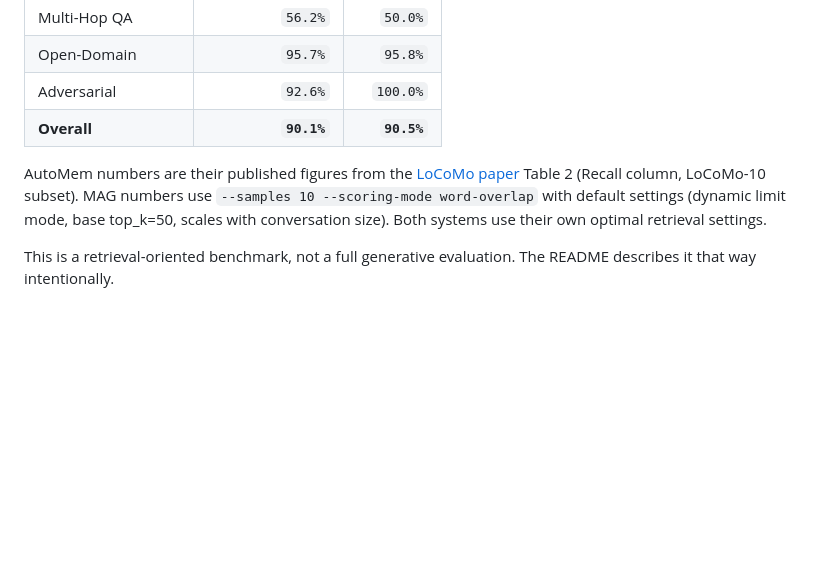
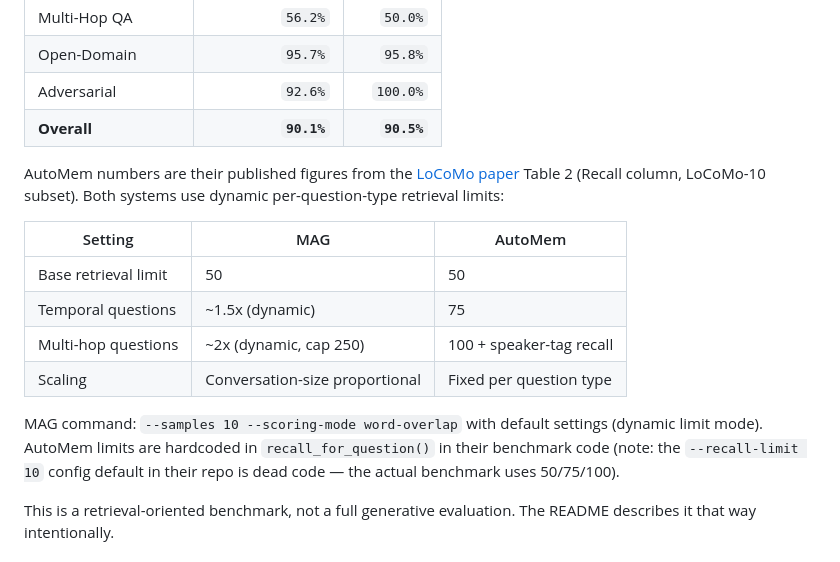
Before and after one commit to George-RD/mag, a Markdown page: docs/benchmarks/methodology.md, the part around the change. Drawn GitHub-style; blank space fills up the shorter version.

Commit message:
docs(methodology): add AutoMem retrieval settings context

```diff
--- a/docs/benchmarks/methodology.md
+++ b/docs/benchmarks/methodology.md
@@ -140,7 +140,16 @@ Overall Substring: `39.8%` | Overall Evidence Recall: `92.0%`
 | Adversarial | `92.6%` | `100.0%` |
 | **Overall** | **`90.1%`** | **`90.5%`** |
 
-AutoMem numbers are their published figures from the [LoCoMo paper](https://arxiv.org/abs/2402.18180) Table 2 (Recall column, LoCoMo-10 subset). MAG numbers use `--samples 10 --scoring-mode word-overlap` with default settings (dynamic limit mode, base top_k=50, scales with conversation size). Both systems use their own optimal retrieval settings.
+AutoMem numbers are their published figures from the [LoCoMo paper](https://arxiv.org/abs/2402.18180) Table 2 (Recall column, LoCoMo-10 subset). Both systems use dynamic per-question-type retrieval limits:
+
+| Setting | MAG | AutoMem |
+|---------|-----|---------|
+| Base retrieval limit | 50 | 50 |
+| Temporal questions | ~1.5x (dynamic) | 75 |
+| Multi-hop questions | ~2x (dynamic, cap 250) | 100 + speaker-tag recall |
+| Scaling | Conversation-size proportional | Fixed per question type |
+
+MAG command: `--samples 10 --scoring-mode word-overlap` with default settings (dynamic limit mode). AutoMem limits are hardcoded in `recall_for_question()` in their benchmark code (note: the `--recall-limit 10` config default in their repo is dead code — the actual benchmark uses 50/75/100).
 
 This is a retrieval-oriented benchmark, not a full generative evaluation. The README describes it that way intentionally.
 
```
